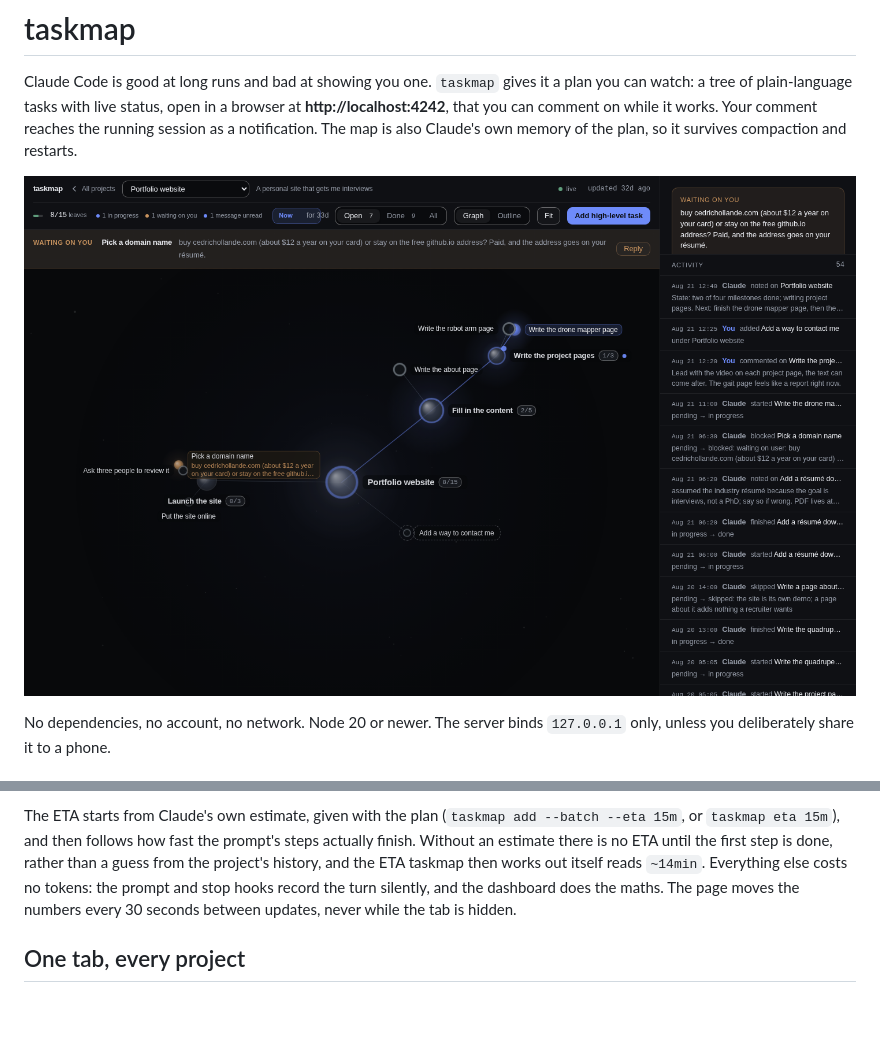
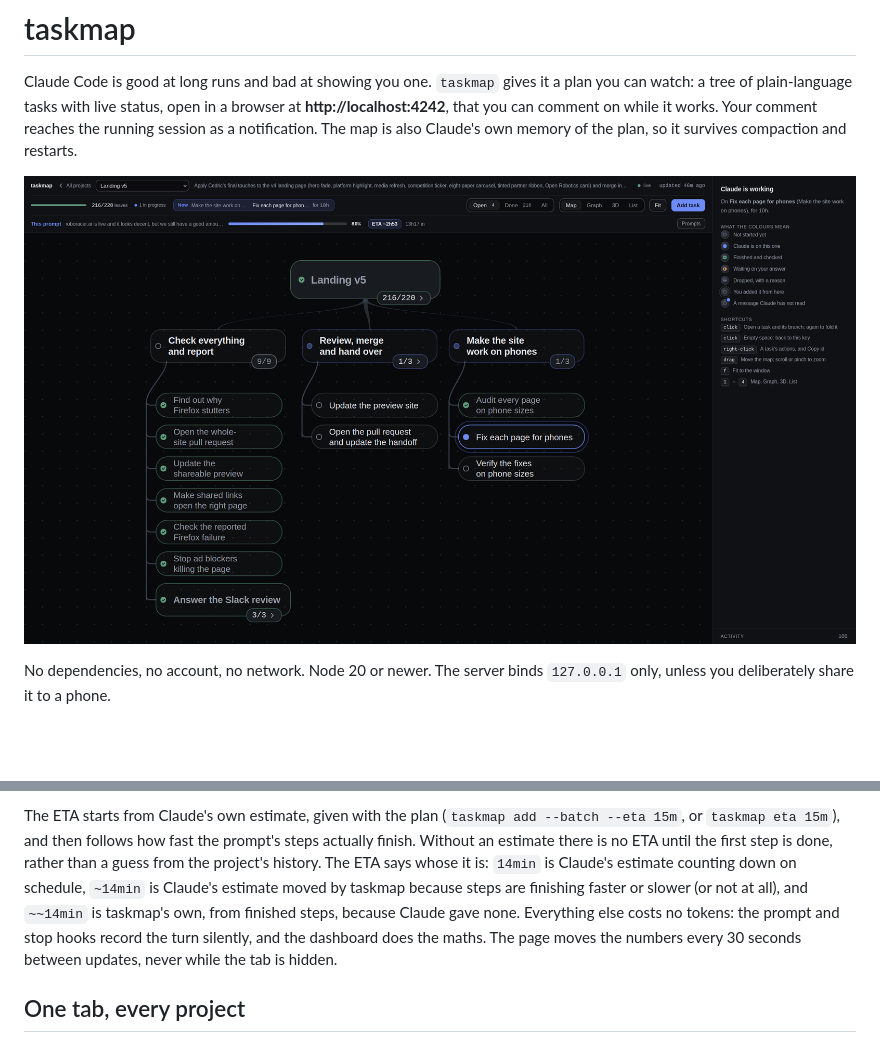
Before and after one commit to cedrichld/taskmap, a Markdown page: README.md, 2 parts joined by grey strips. GitHub-like rendering; pictures changed too: docs/dashboard-1440.png (deleted), docs/dashboard.png (added); blank space fills up the shorter version.

```diff
--- a/README.md
+++ b/README.md
@@ -6,7 +6,7 @@ you can watch: a tree of plain-language tasks with live status, open in a browse
 the running session as a notification. The map is also Claude's own memory of the plan,
 so it survives compaction and restarts.
 
-![The taskmap dashboard](docs/dashboard-1440.png)
+![The taskmap dashboard](docs/dashboard.png)
 
 No dependencies, no account, no network. Node 20 or newer. The server binds
 `127.0.0.1` only, unless you deliberately share it to a phone.
@@ -84,7 +84,10 @@ same `62% · 14min`, and the overview card shows it too.
 The ETA starts from Claude's own estimate, given with the plan (`taskmap add --batch
 --eta 15m`, or `taskmap eta 15m`), and then follows how fast the prompt's steps actually
 finish. Without an estimate there is no ETA until the first step is done, rather than a
-guess from the project's history, and the ETA taskmap then works out itself reads `~14min`. Everything else costs no tokens: the prompt and stop
+guess from the project's history. The ETA says whose it is: `14min` is Claude's estimate
+counting down on schedule, `~14min` is Claude's estimate moved by taskmap because steps
+are finishing faster or slower (or not at all), and `~~14min` is taskmap's own, from
+finished steps, because Claude gave none. Everything else costs no tokens: the prompt and stop
 hooks record the turn silently, and the dashboard does the maths.
 The page moves the numbers every 30 seconds between updates, never while the tab is
 hidden.
```
Also changed, not shown: docs/SPEC.md (+3 -1 lines), docs/dashboard-2560.png (deleted), docs/dashboard-390.png (deleted), 5 other files.
